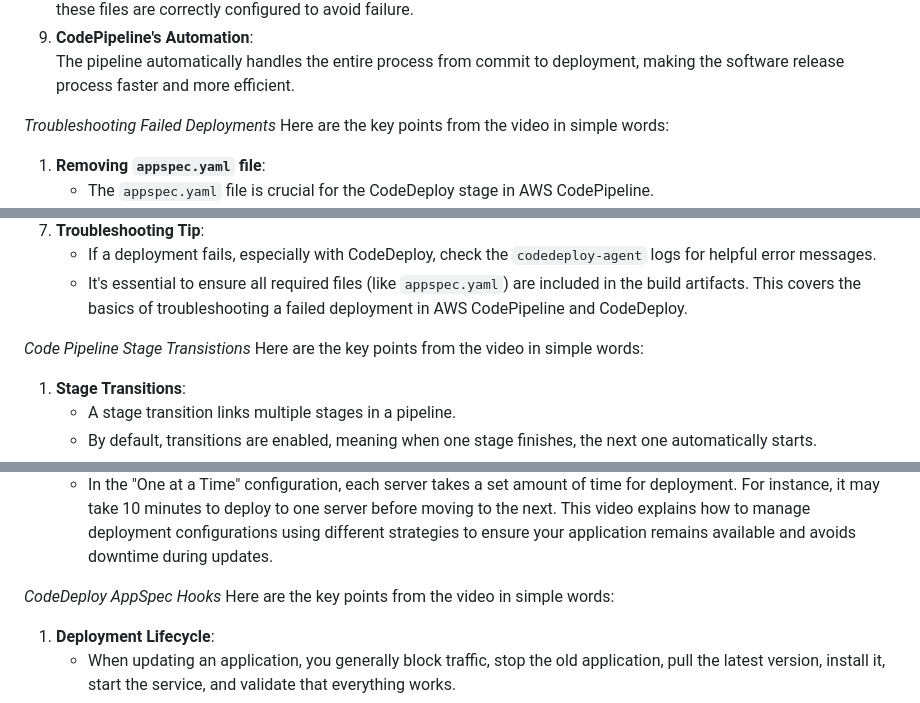
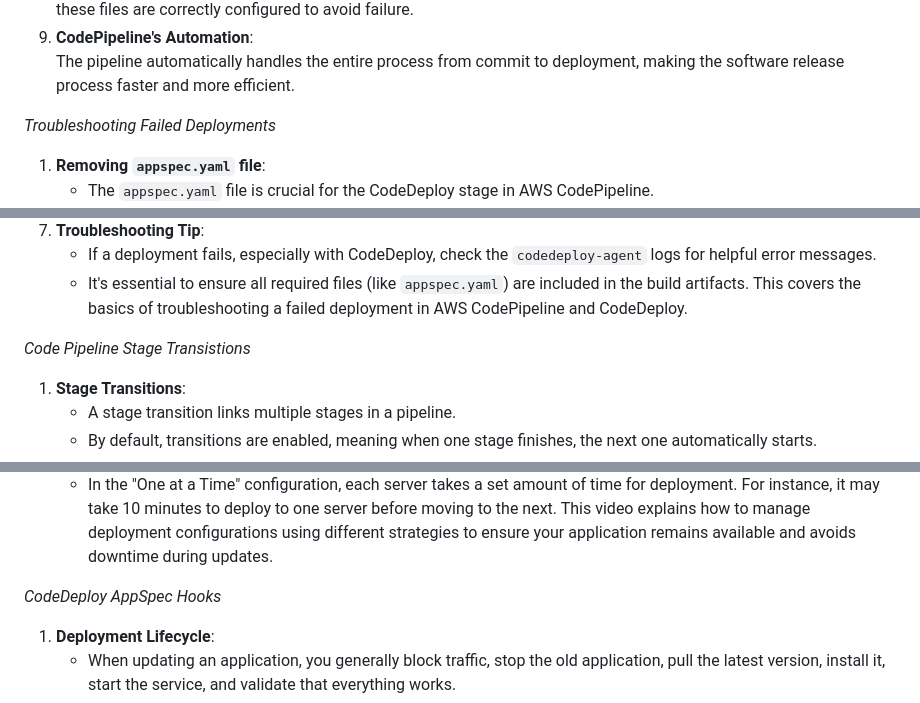
Before and after one commit to VaibhavB12/For_Interview, a Markdown page: CI-CD.md, 3 parts joined by grey strips. Drawn GitHub-style.

```diff
--- a/CI-CD.md
+++ b/CI-CD.md
@@ -147,8 +147,8 @@ Here are the key points from the video in simple words:
    The pipeline automatically handles the entire process from commit to deployment, making the software release process faster and more efficient.
 
 
+
 *Troubleshooting Failed Deployments*
-Here are the key points from the video in simple words:
 1. **Removing `appspec.yaml` file**:
    - The `appspec.yaml` file is crucial for the CodeDeploy stage in AWS CodePipeline.
    - If it's removed from the build spec, CodeDeploy will fail.
@@ -172,8 +172,8 @@ Here are the key points from the video in simple words:
 This covers the basics of troubleshooting a failed deployment in AWS CodePipeline and CodeDeploy.
 
 
+
 *Code Pipeline Stage Transistions*
-Here are the key points from the video in simple words:
 1. **Stage Transitions**:
    - A stage transition links multiple stages in a pipeline.
    - By default, transitions are enabled, meaning when one stage finishes, the next one automatically starts.
@@ -210,8 +210,8 @@ Here are the key points from the video in simple words:
 This video explains how to manage deployment configurations using different strategies to ensure your application remains available and avoids downtime during updates.
 
 
+
 *CodeDeploy AppSpec Hooks*
-Here are the key points from the video in simple words:
 1. **Deployment Lifecycle**:
    - When updating an application, you generally block traffic, stop the old application, pull the latest version, install it, start the service, and validate that everything works.
    - This process is managed through a section in the **appspec file** called **hooks**, where you associate commands with each step.
```
Also changed, not shown: other parts of CI-CD.md (+6 -6 lines).
